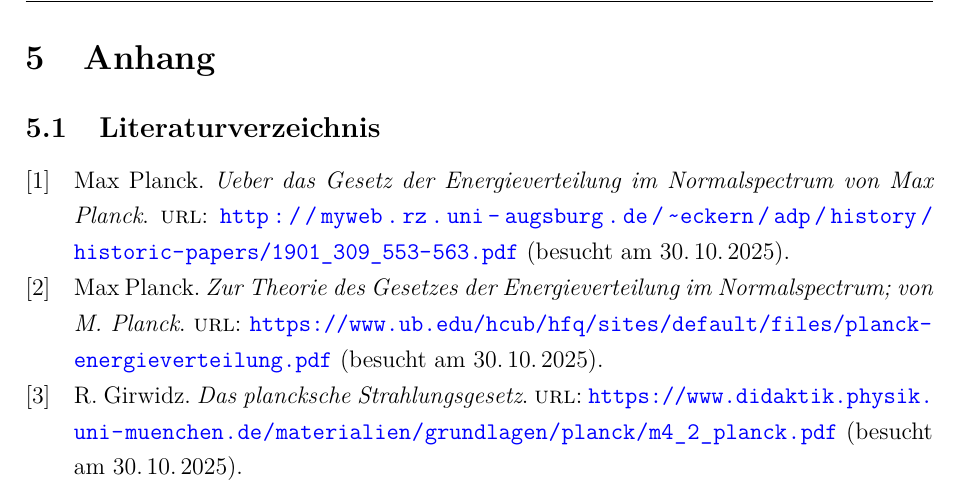
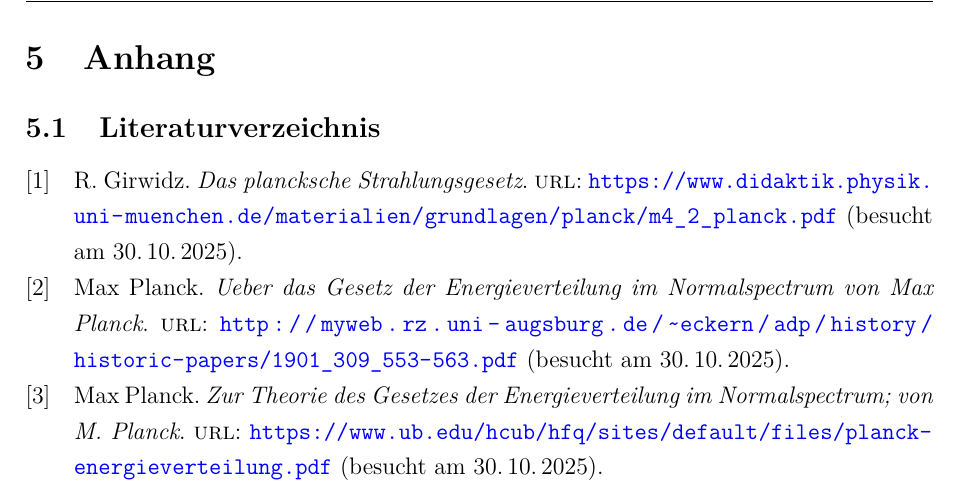
Before and after one commit to rayakame/W-Seminar, a LaTeX document (seminararbeit/main.tex): part of page 6 of 6, cut so that both start at the same text. Compiled offline with pdfLaTeX.

Commit message:
proper sorting for sources

```diff
--- a/seminararbeit/main.tex
+++ b/seminararbeit/main.tex
@@ -42,7 +42,7 @@
 }
 
 % Literaturverzeichnis
-\usepackage[backend=biber,style=numeric,sorting=none]{biblatex}
+\usepackage[backend=biber,style=numeric,sorting=nty]{biblatex}
 \addbibresource{literatur.bib}
 
 % ===== EINSTELLUNGEN =====
```
Also changed, not shown: seminararbeit/main.pdf.
